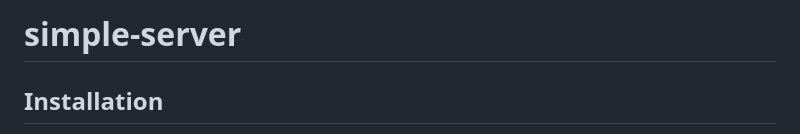
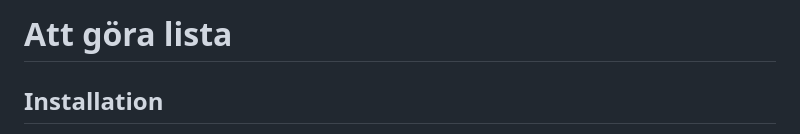
Before and after one commit to AngelikaF555/Att-gora-lista, a Markdown page: README.md, the part around the change. GitHub-like rendering.

Commit message:
fix: update title of project in readme-file

```diff
--- a/README.md
+++ b/README.md
@@ -1,4 +1,4 @@
-# simple-server
+# Att göra lista
 
 ## Installation
 
```
